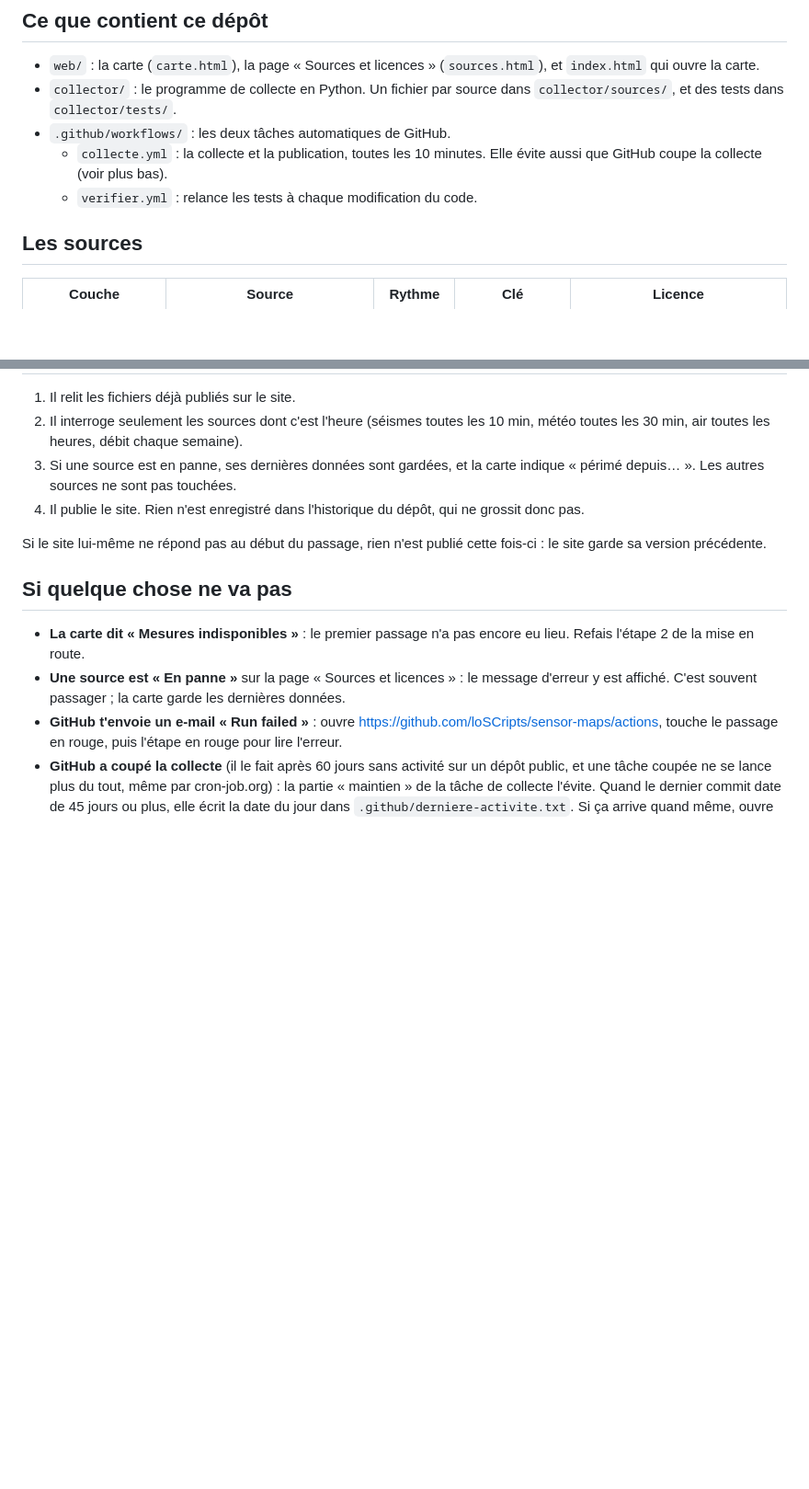
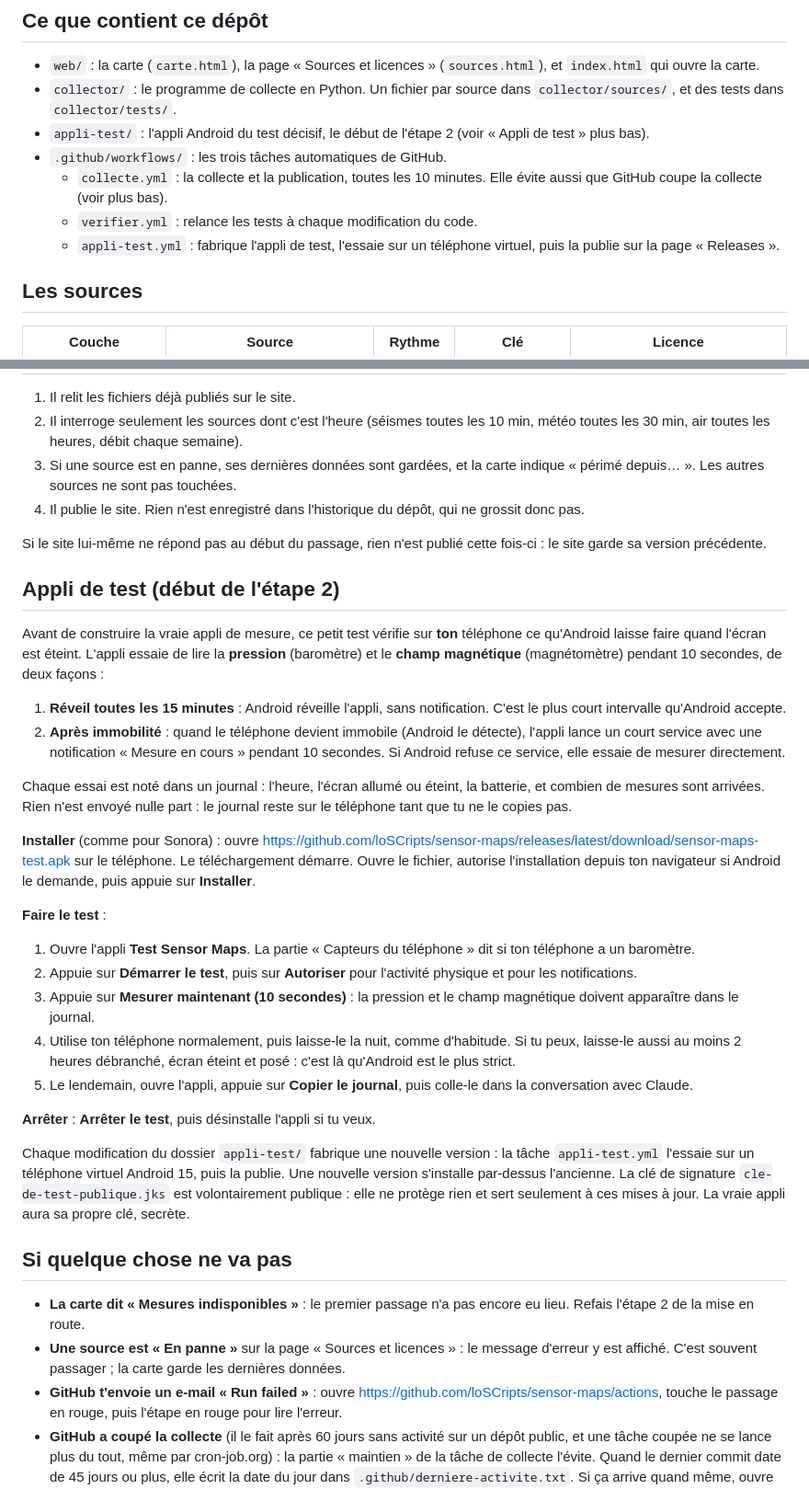
Before and after one commit to loSCripts/sensor-maps, a Markdown page: README.md, 2 parts joined by grey strips. Shown at 92% size. Drawn GitHub-style; blank space fills up the shorter version.

Commit message:
README : l'appli de test (installation, deroule de la nuit, journal)
Co-Authored-By: Claude Opus 5.5 <noreply@anthropic.com>
Claude-Session: https://claude.ai/code/session_01P46U8ZoF98kAXtcg7uzawi

```diff
--- a/README.md
+++ b/README.md
@@ -10,9 +10,11 @@ La carte : https://loscripts.github.io/sensor-maps/
 
 - `web/` : la carte (`carte.html`), la page « Sources et licences » (`sources.html`), et `index.html` qui ouvre la carte.
 - `collector/` : le programme de collecte en Python. Un fichier par source dans `collector/sources/`, et des tests dans `collector/tests/`.
-- `.github/workflows/` : les deux tâches automatiques de GitHub.
+- `appli-test/` : l'appli Android du test décisif, le début de l'étape 2 (voir « Appli de test » plus bas).
+- `.github/workflows/` : les trois tâches automatiques de GitHub.
   - `collecte.yml` : la collecte et la publication, toutes les 10 minutes. Elle évite aussi que GitHub coupe la collecte (voir plus bas).
   - `verifier.yml` : relance les tests à chaque modification du code.
+  - `appli-test.yml` : fabrique l'appli de test, l'essaie sur un téléphone virtuel, puis la publie sur la page « Releases ».
 
 ## Les sources
 
@@ -124,6 +126,29 @@ Sensor.Community demande qu'on indique un moyen de contact dans les requêtes. P
 
 Si le site lui-même ne répond pas au début du passage, rien n'est publié cette fois-ci : le site garde sa version précédente.
 
+## Appli de test (début de l'étape 2)
+
+Avant de construire la vraie appli de mesure, ce petit test vérifie sur **ton** téléphone ce qu'Android laisse faire quand l'écran est éteint. L'appli essaie de lire la **pression** (baromètre) et le **champ magnétique** (magnétomètre) pendant 10 secondes, de deux façons :
+
+1. **Réveil toutes les 15 minutes** : Android réveille l'appli, sans notification. C'est le plus court intervalle qu'Android accepte.
+2. **Après immobilité** : quand le téléphone devient immobile (Android le détecte), l'appli lance un court service avec une notification « Mesure en cours » pendant 10 secondes. Si Android refuse ce service, elle essaie de mesurer directement.
+
+Chaque essai est noté dans un journal : l'heure, l'écran allumé ou éteint, la batterie, et combien de mesures sont arrivées. Rien n'est envoyé nulle part : le journal reste sur le téléphone tant que tu ne le copies pas.
+
+**Installer** (comme pour Sonora) : ouvre https://github.com/loSCripts/sensor-maps/releases/latest/download/sensor-maps-test.apk sur le téléphone. Le téléchargement démarre. Ouvre le fichier, autorise l'installation depuis ton navigateur si Android le demande, puis appuie sur **Installer**.
+
+**Faire le test** :
+
+1. Ouvre l'appli **Test Sensor Maps**. La partie « Capteurs du téléphone » dit si ton téléphone a un baromètre.
+2. Appuie sur **Démarrer le test**, puis sur **Autoriser** pour l'activité physique et pour les notifications.
+3. Appuie sur **Mesurer maintenant (10 secondes)** : la pression et le champ magnétique doivent apparaître dans le journal.
+4. Utilise ton téléphone normalement, puis laisse-le la nuit, comme d'habitude. Si tu peux, laisse-le aussi au moins 2 heures débranché, écran éteint et posé : c'est là qu'Android est le plus strict.
+5. Le lendemain, ouvre l'appli, appuie sur **Copier le journal**, puis colle-le dans la conversation avec Claude.
+
+**Arrêter** : **Arrêter le test**, puis désinstalle l'appli si tu veux.
+
+Chaque modification du dossier `appli-test/` fabrique une nouvelle version : la tâche `appli-test.yml` l'essaie sur un téléphone virtuel Android 15, puis la publie. Une nouvelle version s'installe par-dessus l'ancienne. La clé de signature `cle-de-test-publique.jks` est volontairement publique : elle ne protège rien et sert seulement à ces mises à jour. La vraie appli aura sa propre clé, secrète.
+
 ## Si quelque chose ne va pas
 
 - **La carte dit « Mesures indisponibles »** : le premier passage n'a pas encore eu lieu. Refais l'étape 2 de la mise en route.
```
Also changed, not shown: other parts of README.md (+2 -0 lines).
